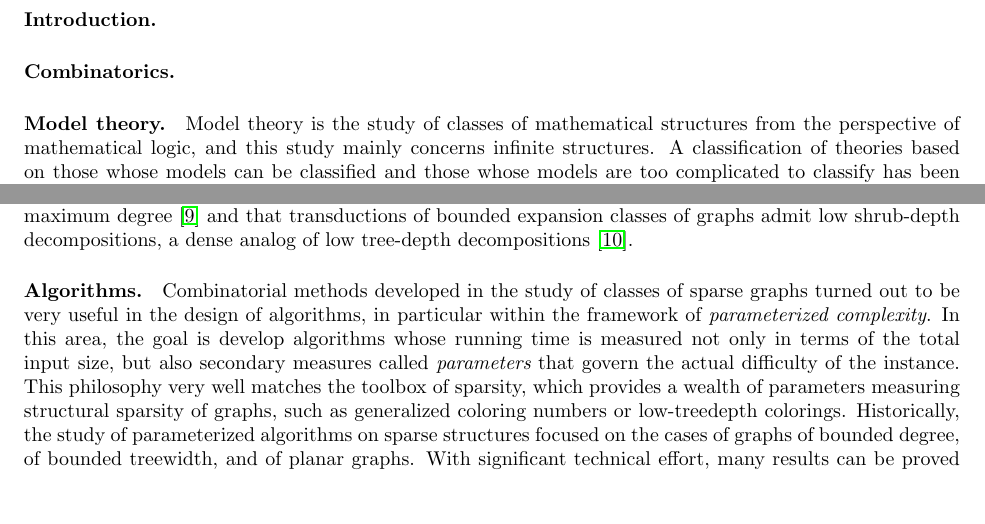
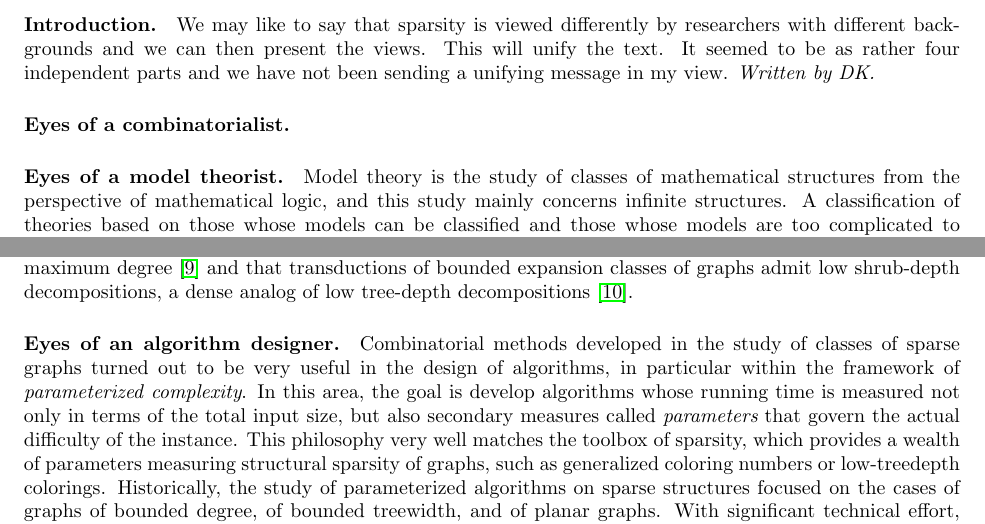
Before and after one commit to michalpilipczuk/sparsity_dagstuhl, a LaTeX paper (proposal.tex, which reads algorithms.tex, combinatorics.tex, intro.tex): two parts of page 2 of 5, joined at a grey line, cut at the place of the change, the shorter picture padded with empty space. Compiled offline with pdfLaTeX.

Commit message:
Eyes of ...

```diff
--- a/algorithms.tex
+++ b/algorithms.tex
@@ -1,4 +1,4 @@
-\paragraph*{Algorithms.}
+\paragraph*{Eyes of an algorithm designer.}
 Combinatorial methods developed in the study of classes of sparse graphs turned out to be very useful in the design of algorithms, in particular within the framework of {\em{parameterized complexity}}.
 In this area, the goal is develop algorithms whose running time is measured not only in terms of the total input size, but also secondary measures called {\em{parameters}} that govern the actual
 difficulty of the instance. This philosophy very well matches the toolbox of sparsity, which provides a wealth of parameters measuring structural sparsity of graphs, such as generalized coloring numbers or
--- a/combinatorics.tex
+++ b/combinatorics.tex
@@ -1 +1,9 @@
-\paragraph*{Combinatorics.}
+\paragraph*{Eyes of a combinatorialist.}
+
+%Graph classes with restricted structure (such as minor closed classes) and classes based on various notions of width
+%play an important role in algorithm design.  Classical results from the theory of graph minors have recently been
+%extended to more general classes of graphs, e.g. those avoiding immersions and subdivisions, which provided new insights
+%on their structure including the existence of small-size separators.  The introduction of graph classes with bounded
+%expansion and nowhere-dense classes has led to a new robust way of understanding sparsity with many implications
+%in combinatorics and computer science.  An important direction seeks to transfer methods from the study of sparse
+%classes to non-sparse classes, such as graphs of bounded clique-width and their generalisations.
--- a/intro.tex
+++ b/intro.tex
@@ -1 +1,5 @@
 \paragraph*{Introduction.}
+
+We may like to say that sparsity is viewed differently by researchers with different backgrounds and
+we can then present the views. This will unify the text. It seemed to be as rather four independent parts and
+we have not been sending a unifying message in my view. \emph{Written by DK.}
--- a/model-theory.tex
+++ b/model-theory.tex
@@ -1,4 +1,4 @@
-\paragraph*{Model theory.}
+\paragraph*{Eyes of a model theorist.}
 Model theory  is the study of classes of mathematical structures from the perspective of mathematical logic, and this study mainly concerns infinite structures.
 A classification of theories based on those whose models can be classified and those whose models are too complicated to classify has been initiated by Shelah, who  drew two important dividing lines: NIP vs dependent and stable vs unstable \cite{shelah1990classification}.
 
```
Also changed, not shown: applications.tex (+1 -1 lines).
